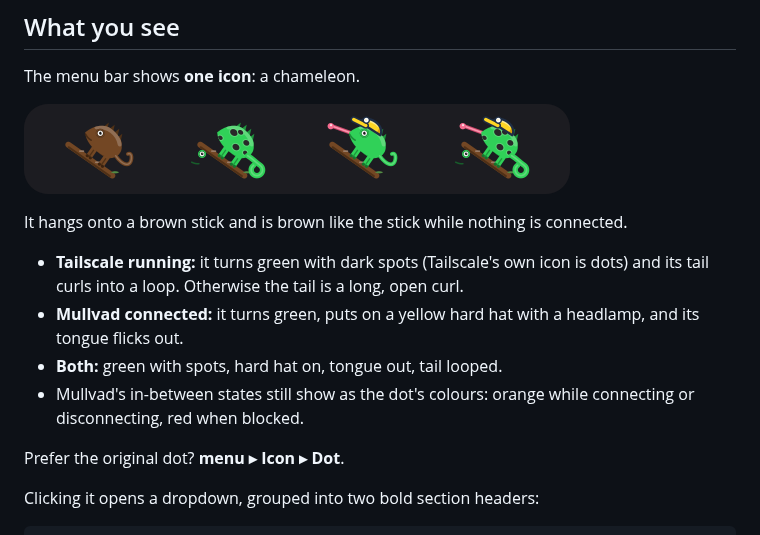
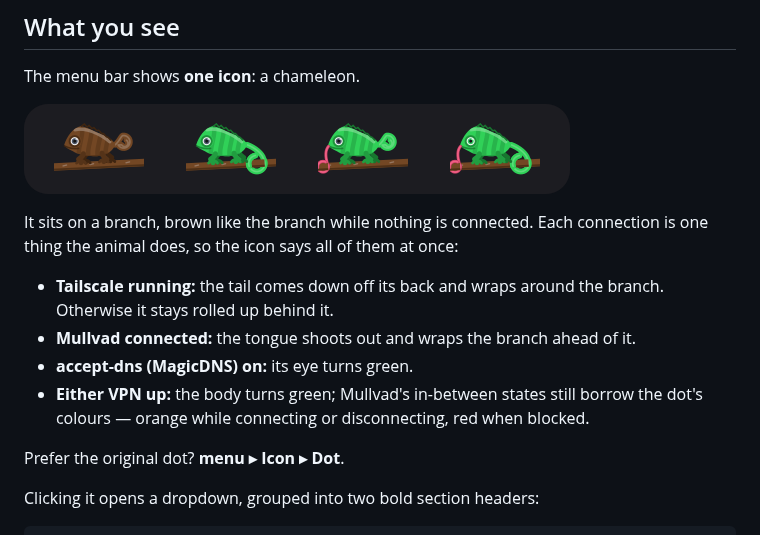
Before and after one commit to nicholaspsmith/vpn-dns-menubar, a Markdown page: README.md, the part around the change. GitHub-like rendering; pictures changed too: docs/menubar-icon.png.

Commit message:
feat: the eye shows accept-dns, and the README describes the new signals
The app already tracked corpDNS for its menu row; it now reaches the icon too.

Co-Authored-By: Claude Opus 5 (1M context) <noreply@anthropic.com>
Claude-Session: https://claude.ai/code/session_012juQnYyy2p9fm31ms1fZXE

```diff
--- a/README.md
+++ b/README.md
@@ -23,16 +23,16 @@ The menu bar shows **one icon**: a chameleon.
 
 ![The menu-bar icon](docs/menubar-icon.png)
 
-It hangs onto a brown stick and is brown like the stick while nothing is
-connected.
+It sits on a branch, brown like the branch while nothing is connected. Each
+connection is one thing the animal does, so the icon says all of them at once:
 
-- **Tailscale running:** it turns green with dark spots (Tailscale's own icon
-  is dots) and its tail curls into a loop. Otherwise the tail is a long, open
-  curl.
-- **Mullvad connected:** it turns green, puts on a yellow hard hat with a headlamp, and its tongue flicks out.
-- **Both:** green with spots, hard hat on, tongue out, tail looped.
-- Mullvad's in-between states still show as the dot's colours: orange while
-  connecting or disconnecting, red when blocked.
+- **Tailscale running:** the tail comes down off its back and wraps around the
+  branch. Otherwise it stays rolled up behind it.
+- **Mullvad connected:** the tongue shoots out and wraps the branch ahead of it.
+- **accept-dns (MagicDNS) on:** its eye turns green.
+- **Either VPN up:** the body turns green; Mullvad's in-between states still
+  borrow the dot's colours — orange while connecting or disconnecting, red when
+  blocked.
 
 Prefer the original dot? **menu ▸ Icon ▸ Dot**.
 
```
Also changed, not shown: 1 other file.
